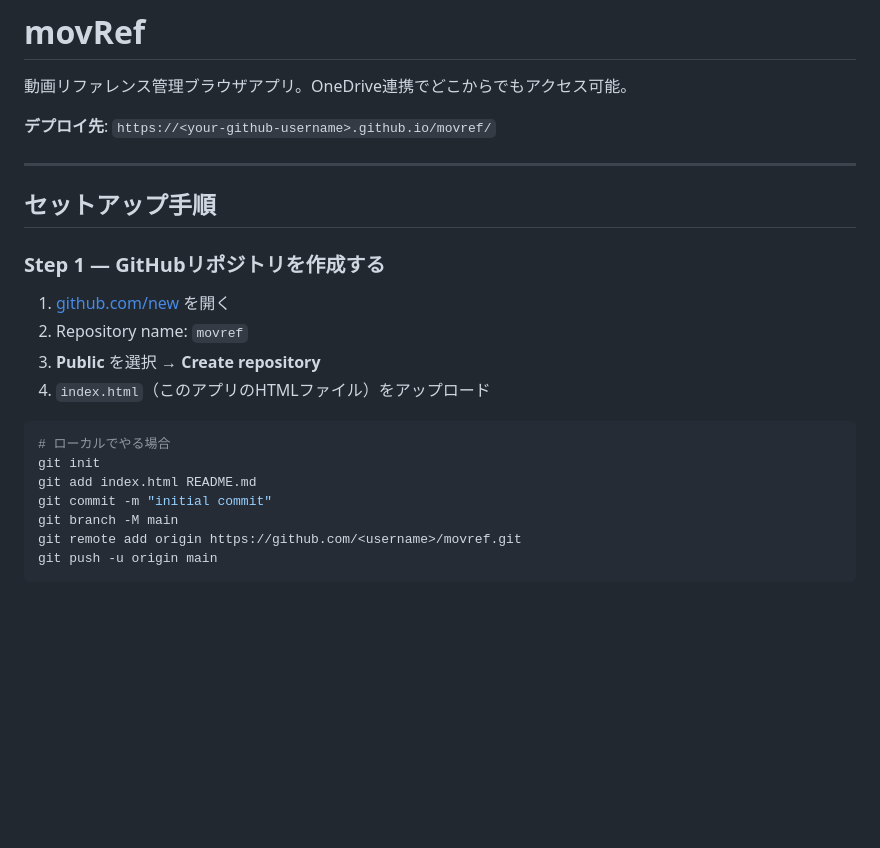
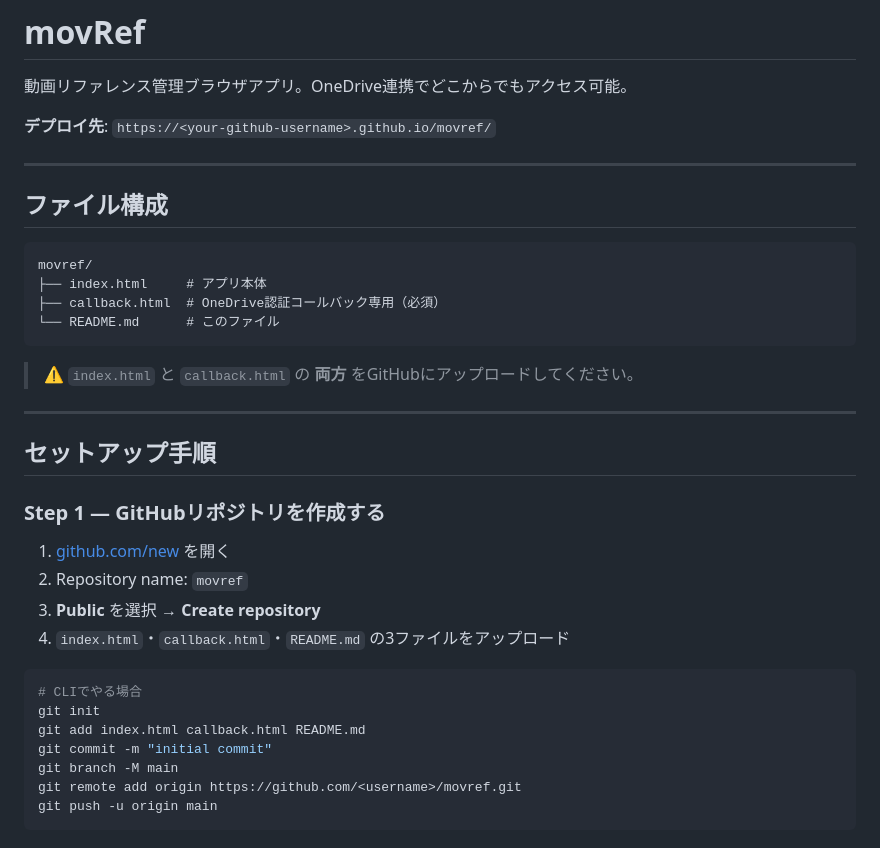
Before and after one commit to jt3rou3319/movRef, a Markdown page: README.md, the part around one of its changes. GitHub-like rendering; blank space fills up the shorter version.

````diff
--- a/README.md
+++ b/README.md
@@ -3,6 +3,19 @@
 動画リファレンス管理ブラウザアプリ。OneDrive連携でどこからでもアクセス可能。
 
 **デプロイ先**: `https://<your-github-username>.github.io/movref/`
+
+---
+
+## ファイル構成
+
+```
+movref/
+├── index.html     # アプリ本体
+├── callback.html  # OneDrive認証コールバック専用（必須）
+└── README.md      # このファイル
+```
+
+> ⚠️ `index.html` と `callback.html` の **両方** をGitHubにアップロードしてください。
 
 ---
 
@@ -13,12 +26,12 @@
 1. [github.com/new](https://github.com/new) を開く
 2. Repository name: `movref`
 3. **Public** を選択 → **Create repository**
-4. `index.html`（このアプリのHTMLファイル）をアップロード
+4. `index.html`・`callback.html`・`README.md` の3ファイルをアップロード
 
 ```bash
-# ローカルでやる場合
+# CLIでやる場合
 git init
-git add index.html README.md
+git add index.html callback.html README.md
 git commit -m "initial commit"
 git branch -M main
 git remote add origin https://github.com/<username>/movref.git
````
Also changed, not shown: other parts of README.md (+73 -35 lines).
